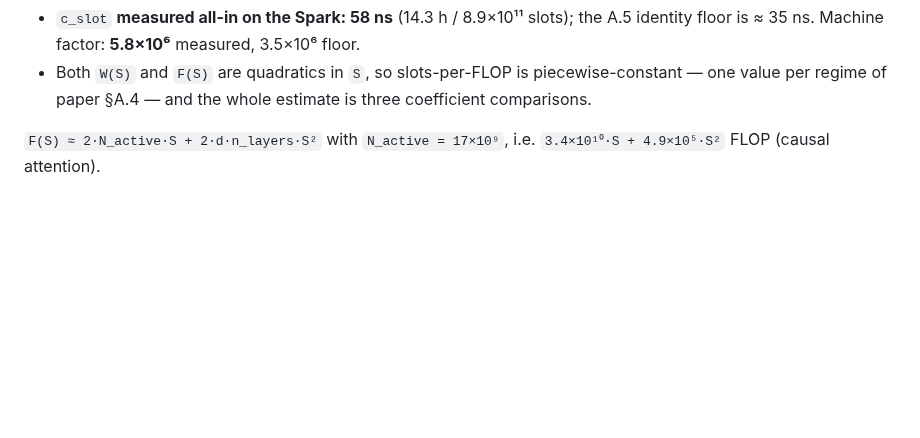
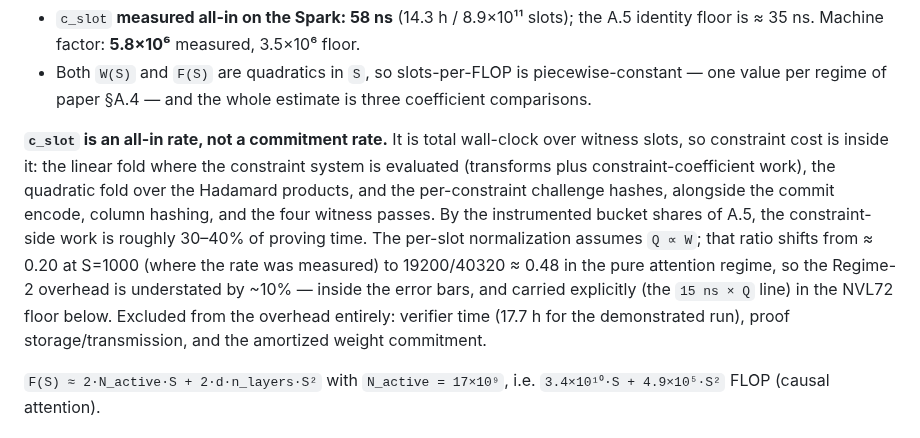
Before and after one commit to JamesPetrie/VerInf, a Markdown page: analysis/overhead-estimate.md, the part around the change. Drawn GitHub-style; blank space fills up the shorter version.

Commit message:
overhead-estimate: clarify that c_slot is all-in (constraint cost included), note Q/W regime shift
Co-Authored-By: Claude Fable 5 <noreply@anthropic.com>

```diff
--- a/analysis/overhead-estimate.md
+++ b/analysis/overhead-estimate.md
@@ -46,6 +46,20 @@ overhead(S)  =  [ W(S) / F(S) ]      ×      [ c_slot / c_flop ]
 - Both `W(S)` and `F(S)` are quadratics in `S`, so slots-per-FLOP is
   piecewise-constant — one value per regime of paper §A.4 — and the whole
   estimate is three coefficient comparisons.
+
+**`c_slot` is an all-in rate, not a commitment rate.** It is total wall-clock
+over witness slots, so constraint cost is inside it: the linear fold where the
+constraint system is evaluated (transforms plus constraint-coefficient work),
+the quadratic fold over the Hadamard products, and the per-constraint challenge
+hashes, alongside the commit encode, column hashing, and the four witness
+passes. By the instrumented bucket shares of A.5, the constraint-side work is
+roughly 30–40% of proving time. The per-slot normalization assumes `Q ∝ W`;
+that ratio shifts from ≈ 0.20 at S=1000 (where the rate was measured) to
+19200/40320 ≈ 0.48 in the pure attention regime, so the Regime-2 overhead is
+understated by ~10% — inside the error bars, and carried explicitly (the
+`15 ns × Q` line) in the NVL72 floor below. Excluded from the overhead
+entirely: verifier time (17.7 h for the demonstrated run), proof
+storage/transmission, and the amortized weight commitment.
 
 `F(S) ≈ 2·N_active·S + 2·d·n_layers·S²` with `N_active = 17×10⁹`, i.e.
 `3.4×10¹⁰·S + 4.9×10⁵·S²` FLOP (causal attention).
```
